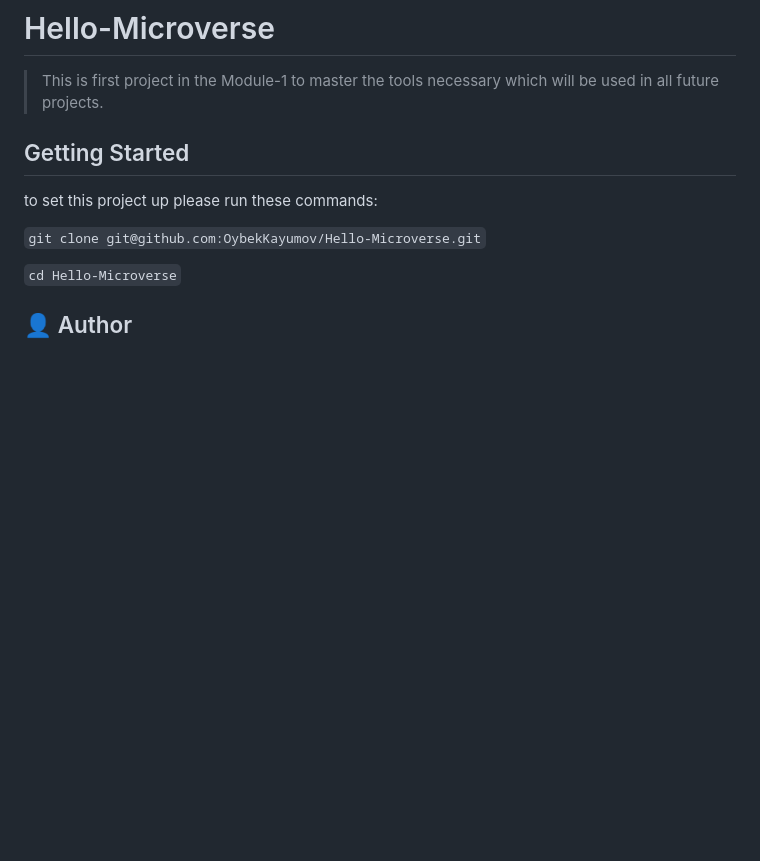
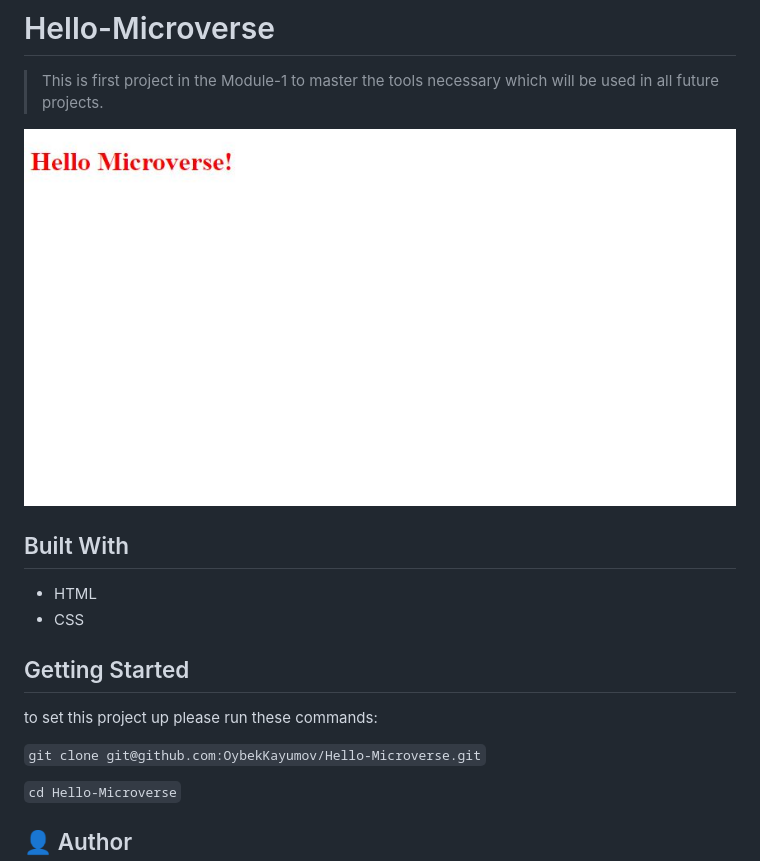
Before and after one commit to OybekKayumov/Hello-Microverse, a Markdown page: README.md, the part around the change. Drawn GitHub-style; pictures changed too: index.png (added); blank space fills up the shorter version.

Commit message:
Changed README, added file .png

```diff
--- a/README.md
+++ b/README.md
@@ -1,6 +1,13 @@
 # Hello-Microverse
 
 > This is first project in the Module-1 to master the tools necessary which will be used in all future projects.
+
+![app-screenshot](./index.png)
+
+## Built With
+
+- HTML
+- CSS
 
 ## Getting Started
 
```
